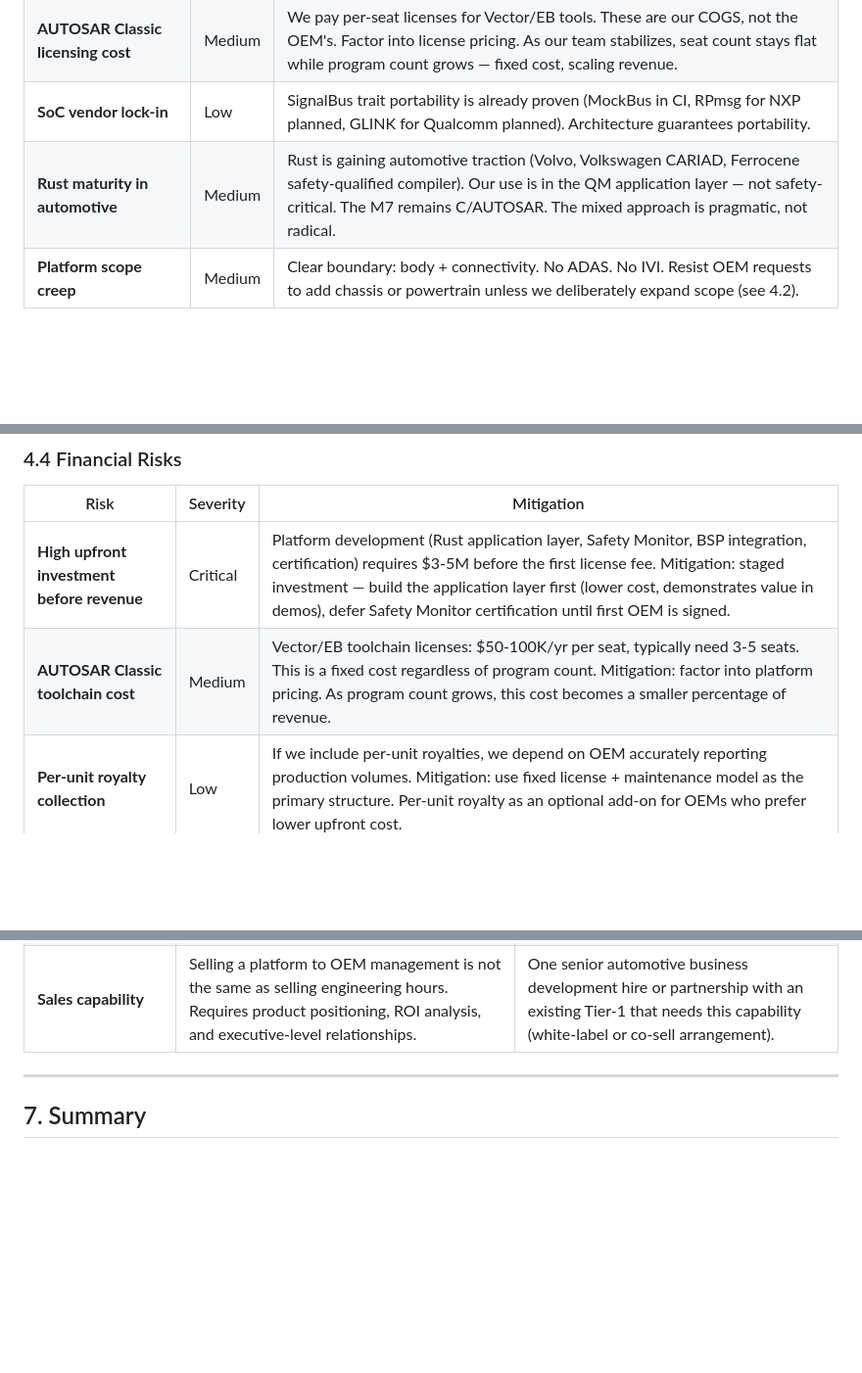
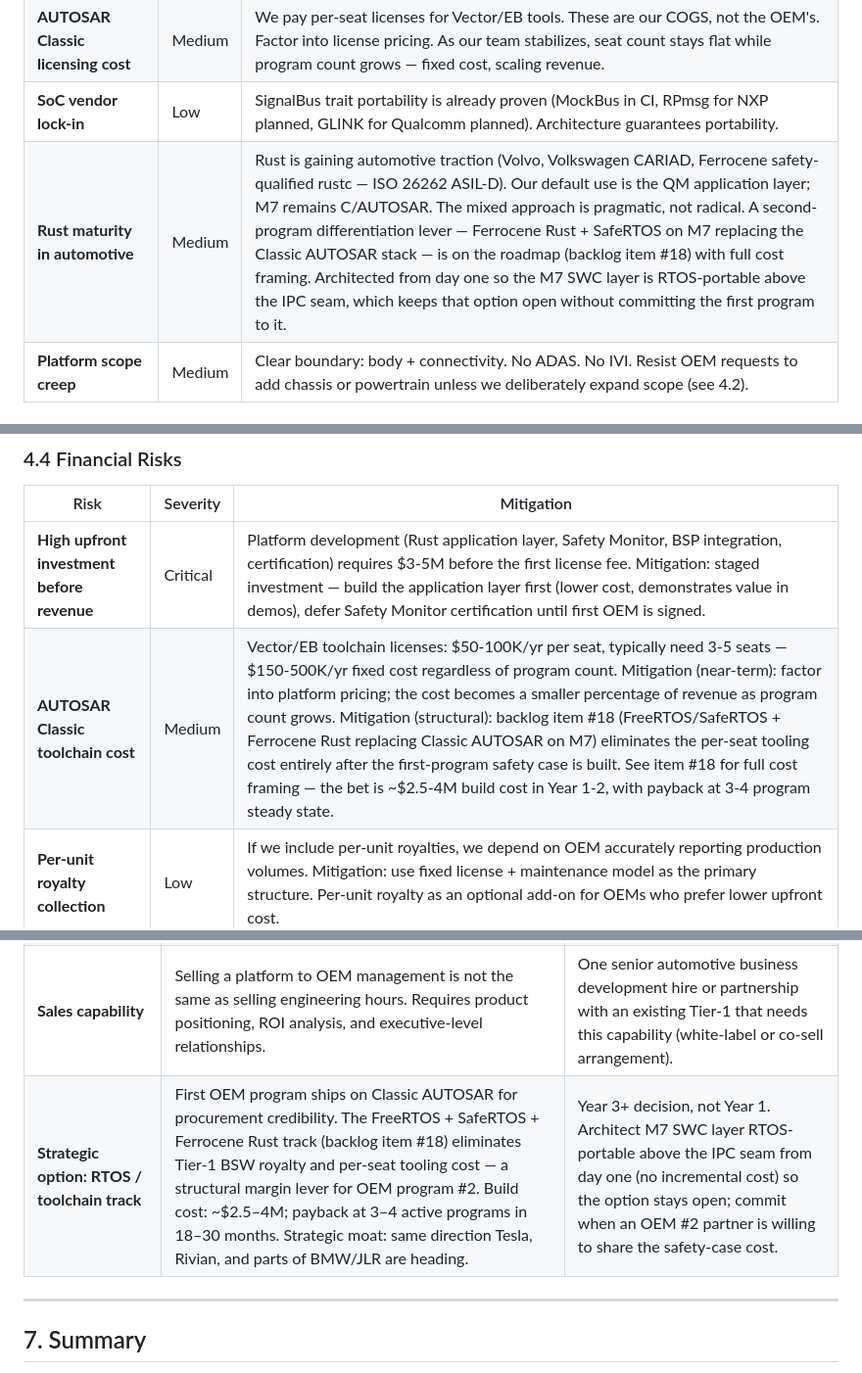
Before and after one commit to anupgadkari/covesa_vss_frontend, a Markdown page: BUSINESS_CASE.md, 3 parts joined by grey strips. Shown at 98% size. GitHub-like rendering; blank space fills up the shorter version.

```diff
--- a/BUSINESS_CASE.md
+++ b/BUSINESS_CASE.md
@@ -126,7 +136,7 @@ The critical insight: **maintenance revenue compounds**. Every program that reac
 | **ASIL-B Safety Monitor certification cost** | High | Single most expensive development item. Budget $1-2M for initial ISO 26262 work products and certification. Amortized across all OEM programs. Engage a functional safety consultancy (e.g., exida, TUV) early. |
 | **AUTOSAR Classic licensing cost** | Medium | We pay per-seat licenses for Vector/EB tools. These are our COGS, not the OEM's. Factor into license pricing. As our team stabilizes, seat count stays flat while program count grows — fixed cost, scaling revenue. |
 | **SoC vendor lock-in** | Low | SignalBus trait portability is already proven (MockBus in CI, RPmsg for NXP planned, GLINK for Qualcomm planned). Architecture guarantees portability. |
-| **Rust maturity in automotive** | Medium | Rust is gaining automotive traction (Volvo, Volkswagen CARIAD, Ferrocene safety-qualified compiler). Our use is in the QM application layer — not safety-critical. The M7 remains C/AUTOSAR. The mixed approach is pragmatic, not radical. |
+| **Rust maturity in automotive** | Medium | Rust is gaining automotive traction (Volvo, Volkswagen CARIAD, Ferrocene safety-qualified rustc — ISO 26262 ASIL-D). Our default use is the QM application layer; M7 remains C/AUTOSAR. The mixed approach is pragmatic, not radical. A second-program differentiation lever — Ferrocene Rust + SafeRTOS on M7 replacing the Classic AUTOSAR stack — is on the roadmap (backlog item #18) with full cost framing. Architected from day one so the M7 SWC layer is RTOS-portable above the IPC seam, which keeps that option open without committing the first program to it. |
 | **Platform scope creep** | Medium | Clear boundary: body + connectivity. No ADAS. No IVI. Resist OEM requests to add chassis or powertrain unless we deliberately expand scope (see 4.2). |
 
 ### 4.2 Strategic Risk: Scope — Body Only vs. Body + Chassis + Connectivity
@@ -157,7 +167,7 @@ This is a decision we must make before signing our first OEM program:
 | Risk | Severity | Mitigation |
 |---|---|---|
 | **High upfront investment before revenue** | Critical | Platform development (Rust application layer, Safety Monitor, BSP integration, certification) requires $3-5M before the first license fee. Mitigation: staged investment — build the application layer first (lower cost, demonstrates value in demos), defer Safety Monitor certification until first OEM is signed. |
-| **AUTOSAR Classic toolchain cost** | Medium | Vector/EB toolchain licenses: $50-100K/yr per seat, typically need 3-5 seats. This is a fixed cost regardless of program count. Mitigation: factor into platform pricing. As program count grows, this cost becomes a smaller percentage of revenue. |
+| **AUTOSAR Classic toolchain cost** | Medium | Vector/EB toolchain licenses: $50-100K/yr per seat, typically need 3-5 seats — $150-500K/yr fixed cost regardless of program count. Mitigation (near-term): factor into platform pricing; the cost becomes a smaller percentage of revenue as program count grows. Mitigation (structural): backlog item #18 (FreeRTOS/SafeRTOS + Ferrocene Rust replacing Classic AUTOSAR on M7) eliminates the per-seat tooling cost entirely after the first-program safety case is built. See item #18 for full cost framing — the bet is ~$2.5-4M build cost in Year 1-2, with payback at 3-4 program steady state. |
 | **Per-unit royalty collection** | Low | If we include per-unit royalties, we depend on OEM accurately reporting production volumes. Mitigation: use fixed license + maintenance model as the primary structure. Per-unit royalty as an optional add-on for OEMs who prefer lower upfront cost. |
 
 ---
@@ -219,6 +232,7 @@ We are building the right product at the right time. The question is whether we
 | **Product liability insurance** | OEMs will require it before signing. Non-negotiable. | Automotive-grade product liability policy. Cost depends on coverage and program count. |
 | **A reference customer strategy** | The first OEM is the hardest. We may need to offer favorable terms (reduced license, co-development) to get the first production reference. | Willingness to invest in the first program at reduced margin in exchange for a reference that sells the second and third. |
 | **Sales capability** | Selling a platform to OEM management is not the same as selling engineering hours. Requires product positioning, ROI analysis, and executive-level relationships. | One senior automotive business development hire or partnership with an existing Tier-1 that needs this capability (white-label or co-sell arrangement). |
+| **Strategic option: RTOS / toolchain track** | First OEM program ships on Classic AUTOSAR for procurement credibility. The FreeRTOS + SafeRTOS + Ferrocene Rust track (backlog item #18) eliminates Tier-1 BSW royalty and per-seat tooling cost — a structural margin lever for OEM program #2. Build cost: ~$2.5–4M; payback at 3–4 active programs in 18–30 months. Strategic moat: same direction Tesla, Rivian, and parts of BMW/JLR are heading. | Year 3+ decision, not Year 1. Architect M7 SWC layer RTOS-portable above the IPC seam from day one (no incremental cost) so the option stays open; commit when an OEM #2 partner is willing to share the safety-case cost. |
 
 ---
 
```
Also changed, not shown: other parts of BUSINESS_CASE.md (+15 -2 lines).
